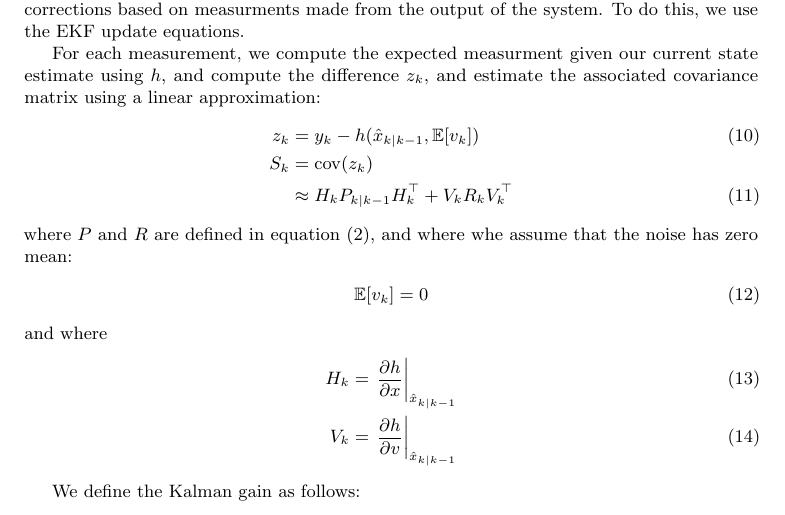
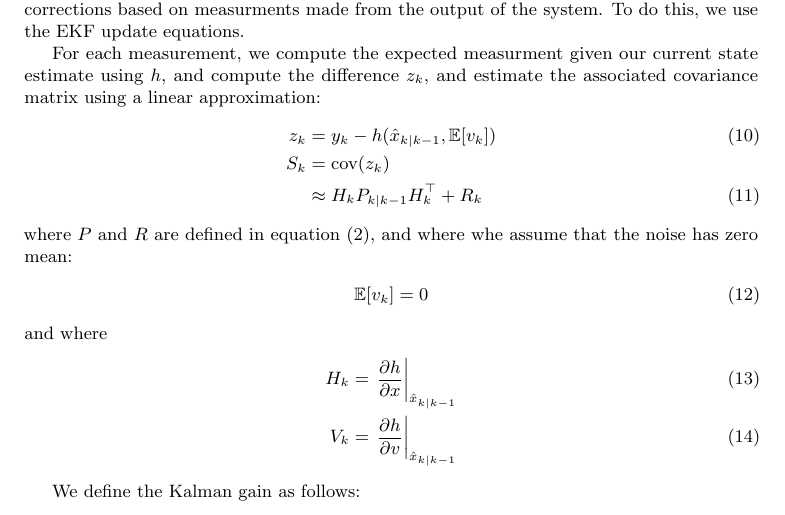
Before and after one commit to proftom/QuadCopter, a LaTeX document (report/Report.tex): part of page 21 of 29, cut so that both start at the same text. Compiled offline with pdfLaTeX.

Commit message:
Removed useless V in description of innovation covariance

```diff
--- a/report/Report.tex
+++ b/report/Report.tex
@@ -654,7 +654,7 @@ For each measurement, we compute the expected measurment given our current state
 \begin{align}
 	z_k &= y_k - h(\hat{x}_{k|k-1}, \mathbb{E}[v_k]) \\
 	S_k &= \operatorname{cov}(z_k) \notag \\
-		&\approx H_k P_{k|k-1} H_k^\top + V_k R_k V_k^\top
+		&\approx H_k P_{k|k-1} H_k^\top + R_k
 \end{align}
 where $P$ and $R$ are defined in equation (\ref{eqn:noisedef}), and where whe assume that the noise has zero mean:
 \begin{align}
```
